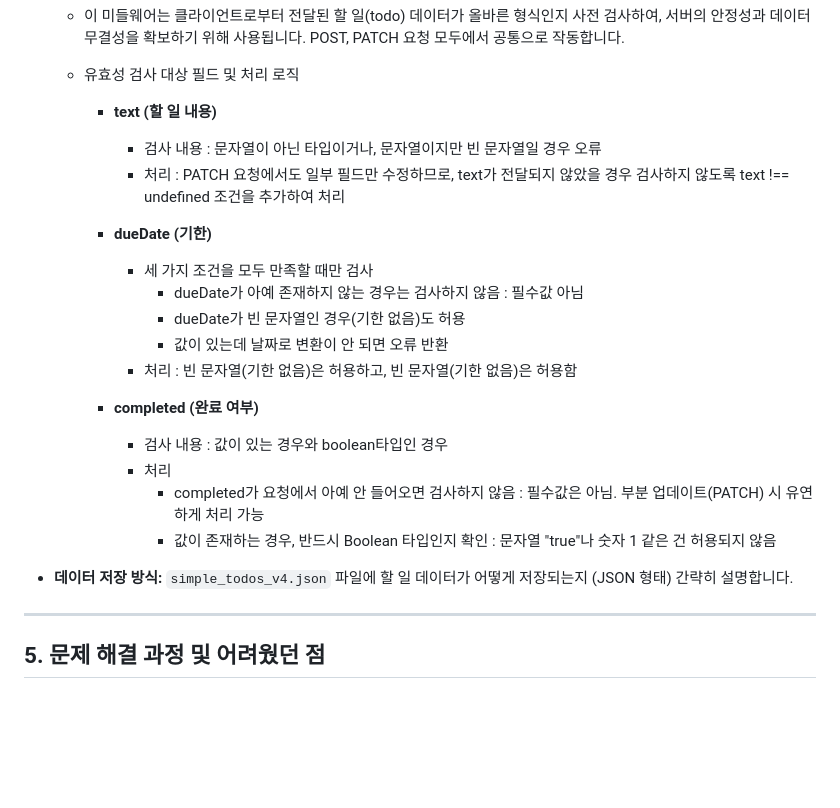
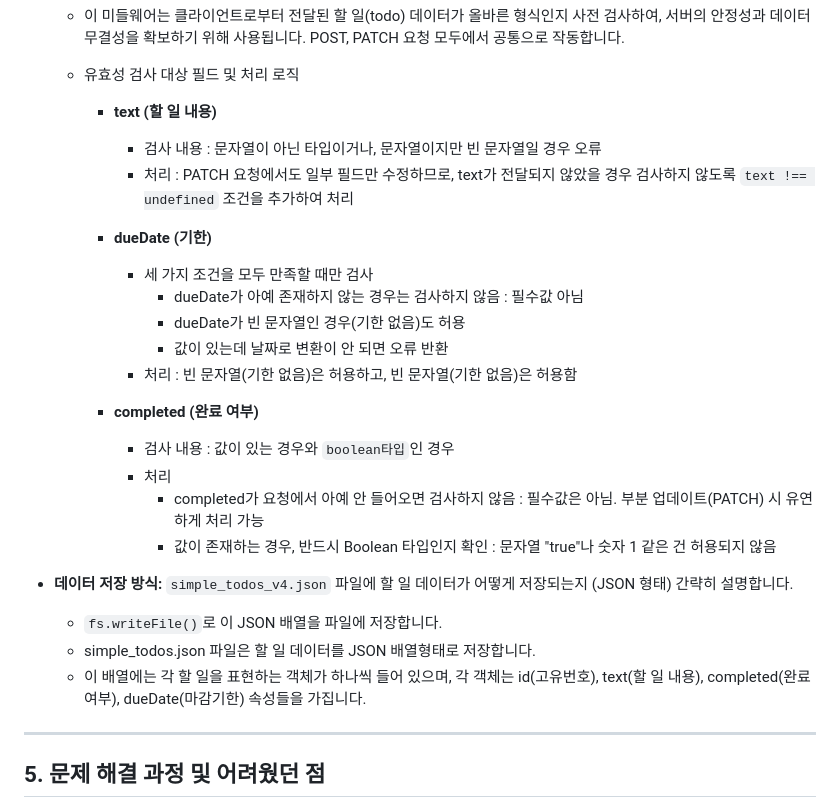
Before and after one commit to seohyun020633/web_prog_hw, a Markdown page: README.md, the part around one of its changes. GitHub-like rendering; blank space fills up the shorter version.

```diff
--- a/README.md
+++ b/README.md
@@ -146,7 +178,7 @@
     - **text (할 일 내용)**
 
       - 검사 내용 : 문자열이 아닌 타입이거나, 문자열이지만 빈 문자열일 경우 오류
-      - 처리 : PATCH 요청에서도 일부 필드만 수정하므로, text가 전달되지 않았을 경우 검사하지 않도록 text !== undefined 조건을 추가하여 처리
+      - 처리 : PATCH 요청에서도 일부 필드만 수정하므로, text가 전달되지 않았을 경우 검사하지 않도록 `text !== undefined` 조건을 추가하여 처리
 
     - **dueDate (기한)**
 
@@ -157,12 +189,15 @@
       - 처리 : 빈 문자열(기한 없음)은 허용하고, 빈 문자열(기한 없음)은 허용함
 
     - **completed (완료 여부)**
-      - 검사 내용 : 값이 있는 경우와 boolean타입인 경우
+      - 검사 내용 : 값이 있는 경우와 `boolean타입`인 경우
       - 처리
         - completed가 요청에서 아예 안 들어오면 검사하지 않음 : 필수값은 아님. 부분 업데이트(PATCH) 시 유연하게 처리 가능
         - 값이 존재하는 경우, 반드시 Boolean 타입인지 확인 : 문자열 "true"나 숫자 1 같은 건 허용되지 않음
 
 - **데이터 저장 방식:** `simple_todos_v4.json` 파일에 할 일 데이터가 어떻게 저장되는지 (JSON 형태) 간략히 설명합니다.
+  - `fs.writeFile()`로 이 JSON 배열을 파일에 저장합니다.
+  - simple_todos.json 파일은 할 일 데이터를 JSON 배열형태로 저장합니다.
+  - 이 배열에는 각 할 일을 표현하는 객체가 하나씩 들어 있으며, 각 객체는 id(고유번호), text(할 일 내용), completed(완료 여부), dueDate(마감기한) 속성들을 가집니다.
 
 ---
 
```
Also changed, not shown: other parts of README.md (+42 -10 lines).
